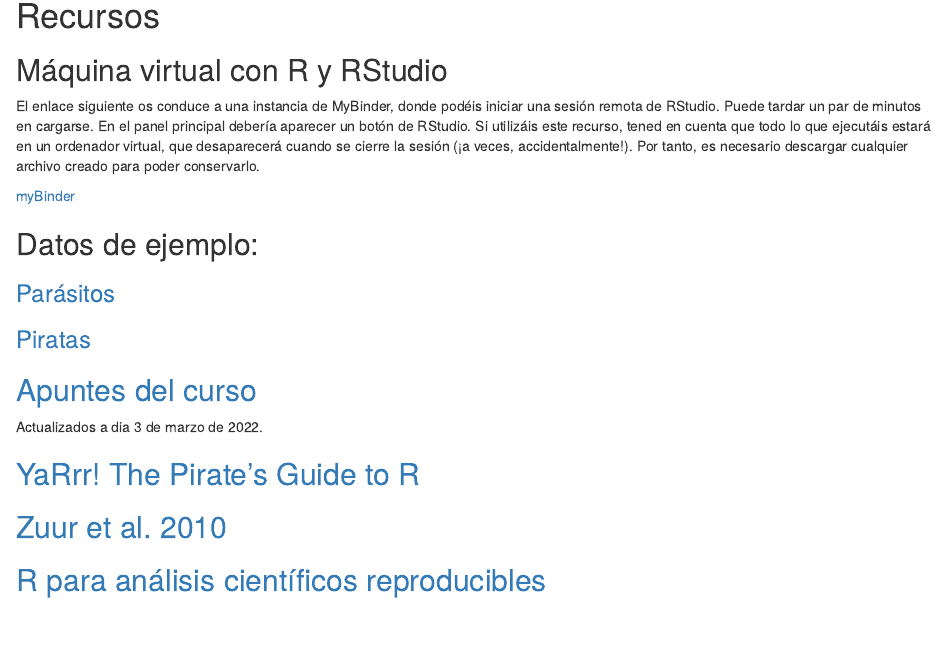
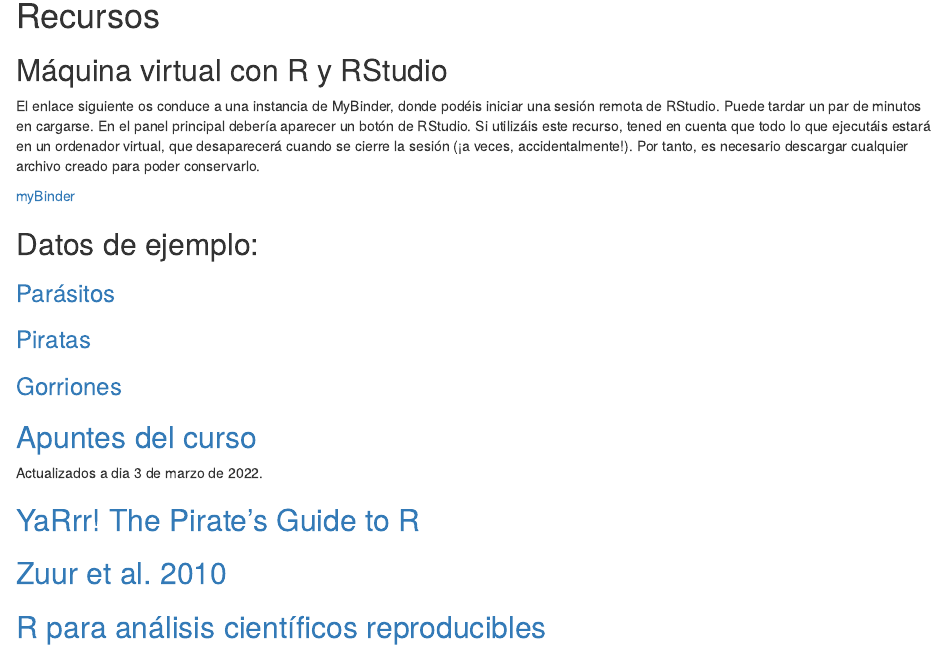
Before and after one commit to IgnasiLucas/Curs_R_UV, an R Markdown document (index.Rmd): the page in a window 1100 px wide, from 1200 px down. The pictures show the output file index.html that the author committed with the source, opened offline.

Commit message:
Afegides les dades dels teuladins a la secció de dades d'exemples.

```diff
--- a/index.Rmd
+++ b/index.Rmd
@@ -52,6 +52,7 @@ es necesario descargar cualquier archivo creado para poder conservarlo.
 ## Datos de ejemplo:
 ### [Parásitos](Parasite.txt)
 ### [Piratas](pirates.txt)
+### [Gorriones](http://github.com/ibartomeus/Data/raw/master/example/SparrowsElphick.txt)
 
 ## [Apuntes del curso](apunts.html)
 Actualizados a dia 3 de marzo de 2022.
```
Also changed, not shown: index.html.
